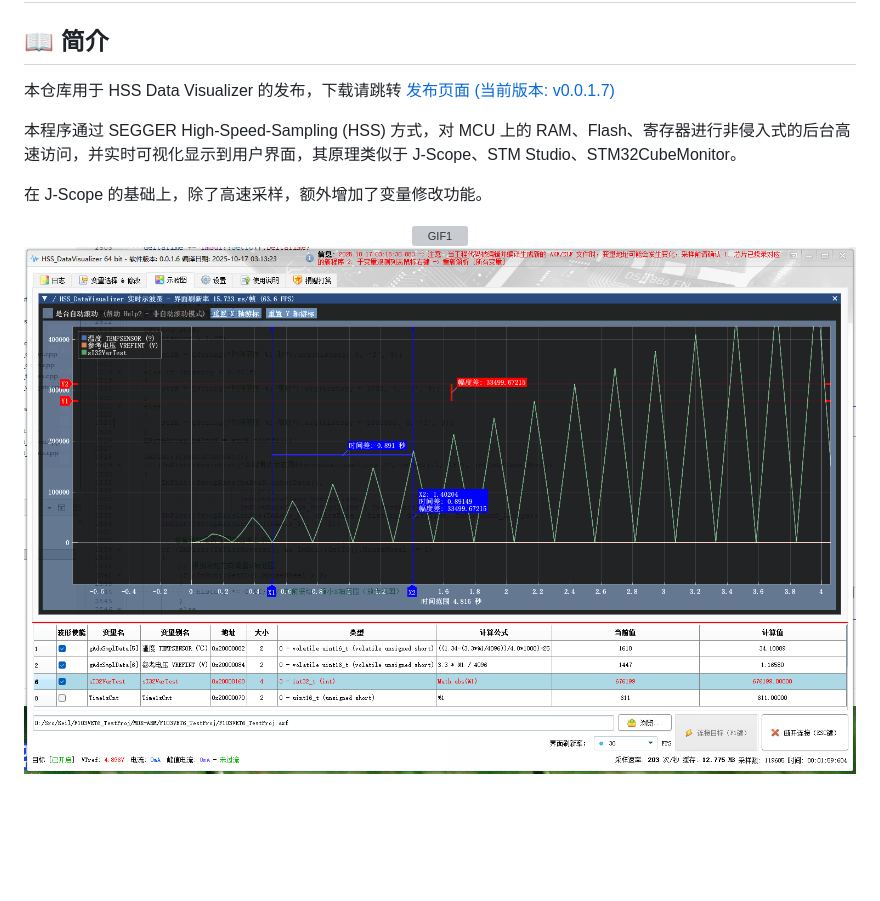
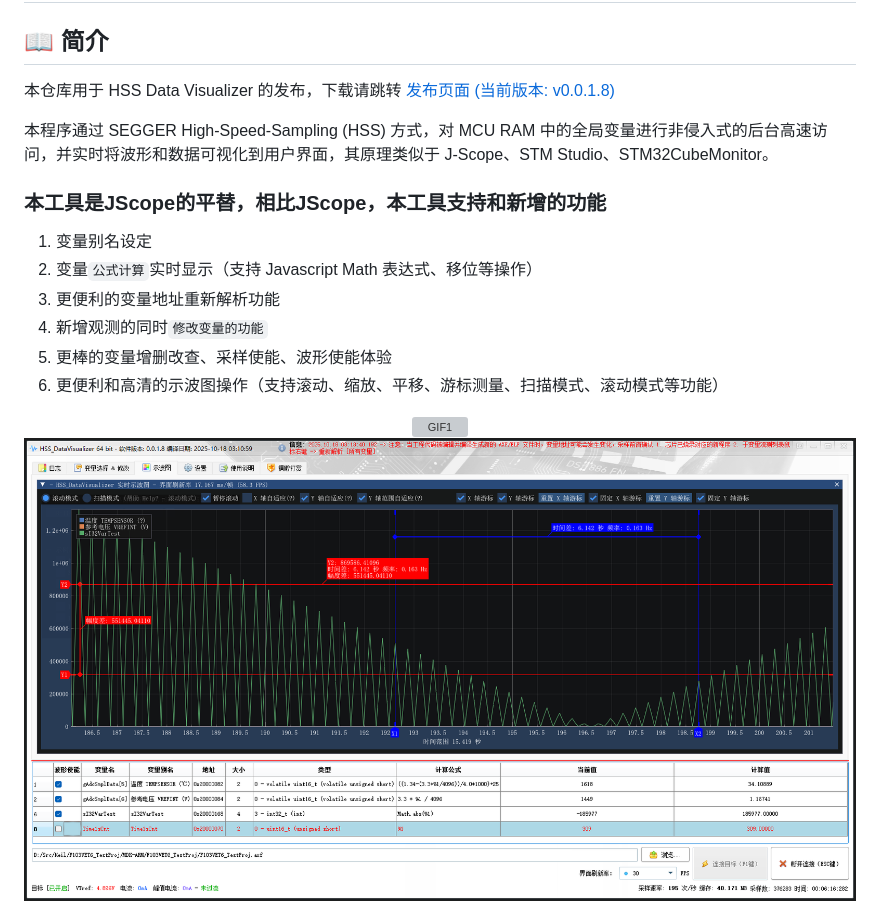
Before and after one commit to DigitalAllianceStudio/HSS_DataVisualizer, a Markdown page: README.md, the part around the change. Rendered like a GitHub page; pictures changed too: doc/ProgramScreenshot0.png; blank space fills up the shorter version; grey boxes are pictures that could not be loaded.

Commit message:
docs: 更新README和程序截图
更新README文档内容，添加工具功能详细说明并更新版本号至v0.0.1.8。同时更新程序截图文件。

Signed-off-by: DAVE <ro7enkranz@qq.com>

```diff
--- a/README.md
+++ b/README.md
@@ -2,11 +2,18 @@
 
 ## :book: 简介
 
-本仓库用于 HSS Data Visualizer 的发布，下载请跳转 [发布页面 (当前版本: v0.0.1.7)](https://github.com/DigitalAllianceStudio/HSS_DataVisualizer/releases)
+本仓库用于 HSS Data Visualizer 的发布，下载请跳转 [发布页面 (当前版本: v0.0.1.8)](https://github.com/DigitalAllianceStudio/HSS_DataVisualizer/releases)
 
-本程序通过 SEGGER High-Speed-Sampling (HSS) 方式，对 MCU 上的 RAM、Flash、寄存器进行非侵入式的后台高速访问，并实时可视化显示到用户界面，其原理类似于 J-Scope、STM Studio、STM32CubeMonitor。
+本程序通过 SEGGER High-Speed-Sampling (HSS) 方式，对 MCU RAM 中的全局变量进行非侵入式的后台高速访问，并实时将波形和数据可视化到用户界面，其原理类似于 J-Scope、STM Studio、STM32CubeMonitor。
 
-在 J-Scope 的基础上，除了高速采样，额外增加了变量修改功能。
+### 本工具是JScope的平替，相比JScope，本工具支持和新增的功能
+
+1. 变量别名设定
+2. 变量`公式计算`实时显示（支持 Javascript Math 表达式、移位等操作）
+3. 更便利的变量地址重新解析功能
+4. 新增观测的同时`修改变量的功能`
+5. 更棒的变量增删改查、采样使能、波形使能体验
+6. 更便利和高清的示波图操作（支持滚动、缩放、平移、游标测量、扫描模式、滚动模式等功能）
 
 <div align="center">
 
```
